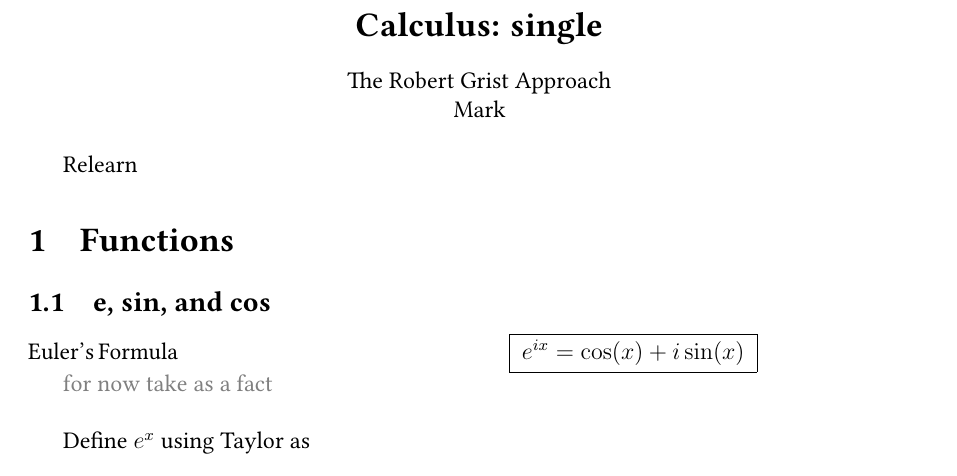
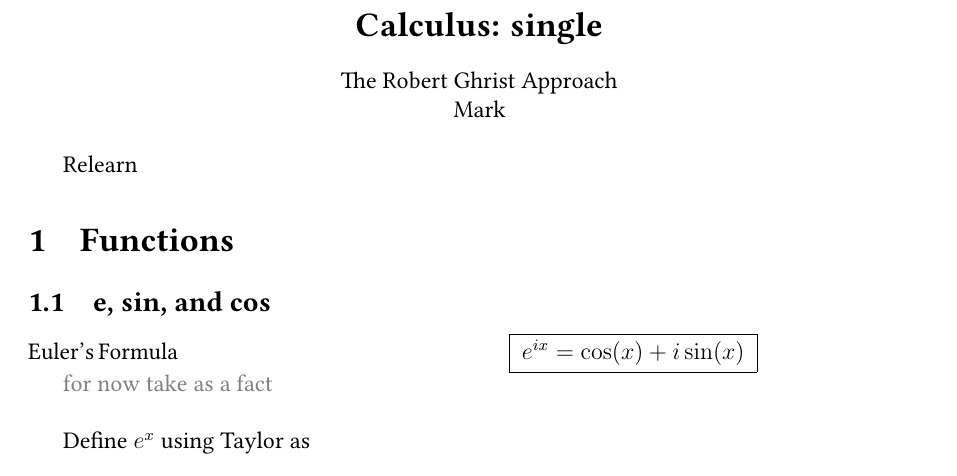
Before and after one commit to marksibrahim/math, a LaTeX document (Foundations_Review/Calculus_single/calculus.tex): part of page 1 of 4, cut so that both start at the same text. Compiled offline with pdfLaTeX.

Commit message:
calculus ghrist

```diff
--- a/Foundations_Review/Calculus_single/calculus.tex
+++ b/Foundations_Review/Calculus_single/calculus.tex
@@ -55,7 +55,7 @@
 \begin{document}
 \begin{center}
 \section*{Calculus: single}
-The Robert Grist Approach\\
+The Robert Ghrist Approach\\
 Mark \\
 \end{center}
 
```
Also changed, not shown: Foundations_Review/Calculus_single/calculus.pdf (added).
